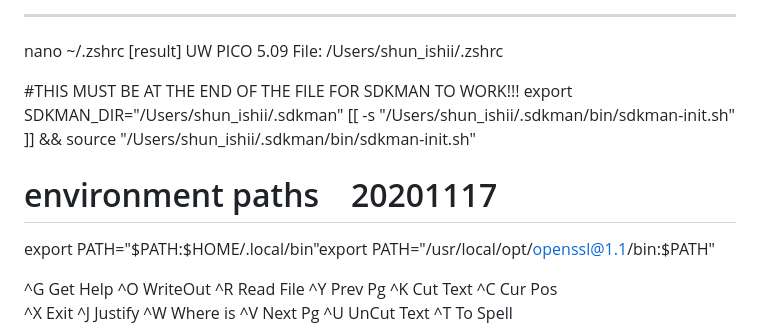
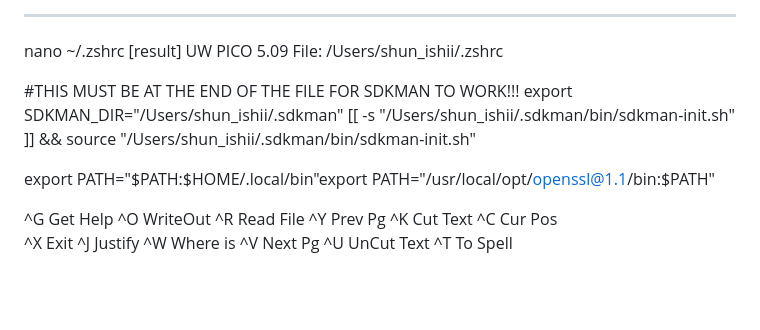
Before and after one commit to tztechno/tz_atcoder_web, a Markdown page: abc053a_vue_build/00_build_vue.md, the part around the change. Rendered like a GitHub page; blank space fills up the shorter version.

```diff
--- a/abc053a_vue_build/00_build_vue.md
+++ b/abc053a_vue_build/00_build_vue.md
@@ -67,7 +67,6 @@ nano ~/.zshrc
 export SDKMAN_DIR="/Users/shun_ishii/.sdkman"
 [[ -s "/Users/shun_ishii/.sdkman/bin/sdkman-init.sh" ]] && source "/Users/shun_ishii/.sdkman/bin/sdkman-init.sh"
 
-# environment paths　20201117
 export PATH="$PATH:$HOME/.local/bin"export PATH="/usr/local/opt/openssl@1.1/bin:$PATH"
 
 ^G Get Help         ^O WriteOut         ^R Read File        ^Y Prev Pg          ^K Cut Text         ^C Cur Pos
```
